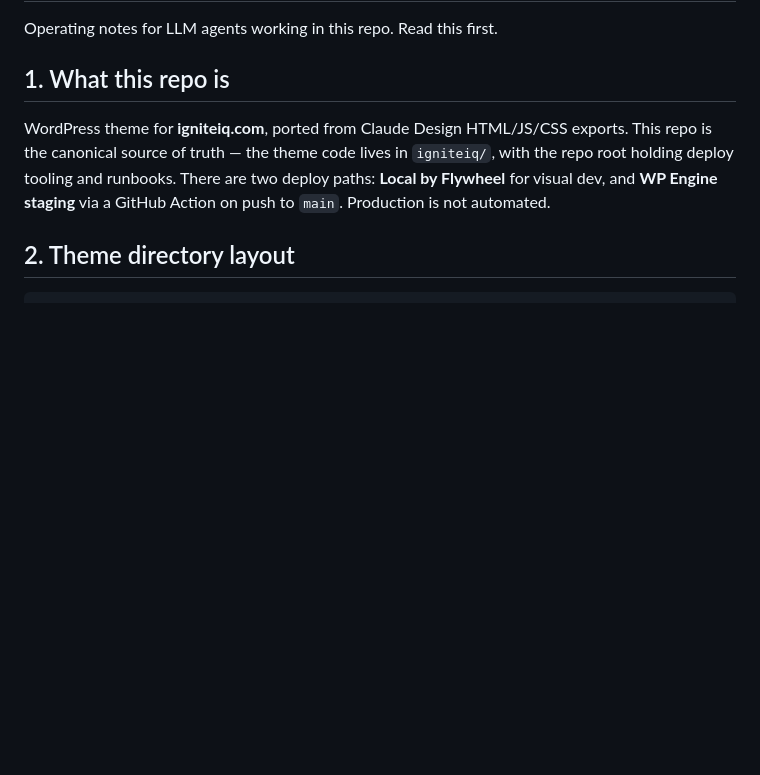
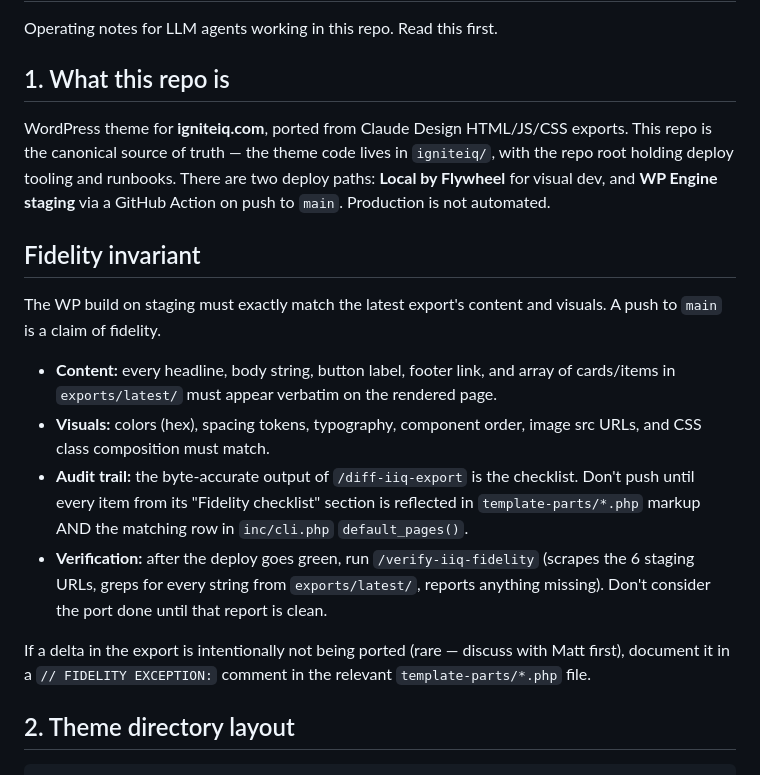
Before and after one commit to mattlawler12-cmd/ignite, a Markdown page: AGENTS.md, the part around the change. Drawn GitHub-style; blank space fills up the shorter version.

Commit message:
Add fidelity invariant to AGENTS.md
The WP build must exactly match the latest export's content and visuals.
The /diff-iiq-export skill now emits a Fidelity checklist; the new
/verify-iiq-fidelity skill scrapes the live staging URLs after deploy and
reports any export string missing from the rendered HTML.

Co-Authored-By: Claude Opus 4.7 (1M context) <noreply@anthropic.com>

```diff
--- a/AGENTS.md
+++ b/AGENTS.md
@@ -5,6 +5,17 @@ Operating notes for LLM agents working in this repo. Read this first.
 ## 1. What this repo is
 
 WordPress theme for **igniteiq.com**, ported from Claude Design HTML/JS/CSS exports. This repo is the canonical source of truth — the theme code lives in `igniteiq/`, with the repo root holding deploy tooling and runbooks. There are two deploy paths: **Local by Flywheel** for visual dev, and **WP Engine staging** via a GitHub Action on push to `main`. Production is not automated.
+
+## Fidelity invariant
+
+The WP build on staging must exactly match the latest export's content and visuals. A push to `main` is a claim of fidelity.
+
+- **Content:** every headline, body string, button label, footer link, and array of cards/items in `exports/latest/` must appear verbatim on the rendered page.
+- **Visuals:** colors (hex), spacing tokens, typography, component order, image src URLs, and CSS class composition must match.
+- **Audit trail:** the byte-accurate output of `/diff-iiq-export` is the checklist. Don't push until every item from its "Fidelity checklist" section is reflected in `template-parts/*.php` markup AND the matching row in `inc/cli.php` `default_pages()`.
+- **Verification:** after the deploy goes green, run `/verify-iiq-fidelity` (scrapes the 6 staging URLs, greps for every string from `exports/latest/`, reports anything missing). Don't consider the port done until that report is clean.
+
+If a delta in the export is intentionally not being ported (rare — discuss with Matt first), document it in a `// FIDELITY EXCEPTION:` comment in the relevant `template-parts/*.php` file.
 
 ## 2. Theme directory layout
 
```
